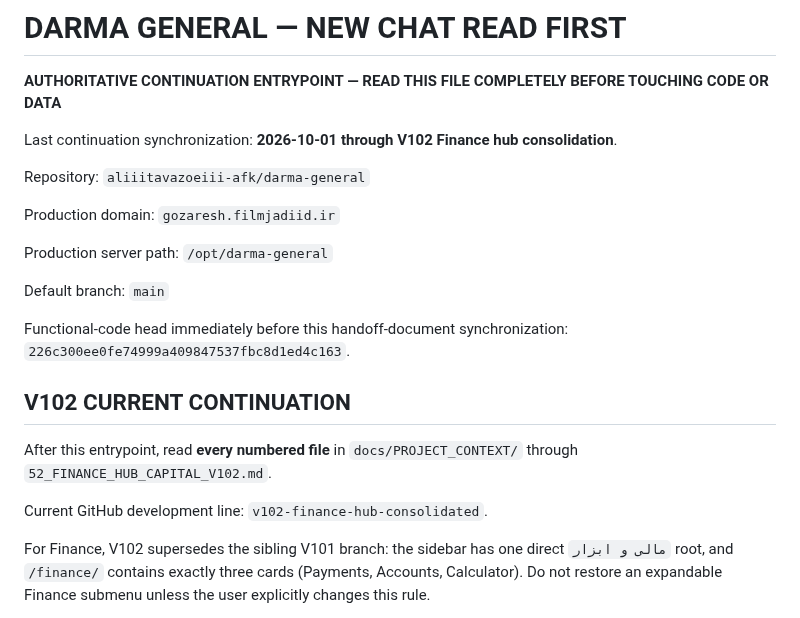
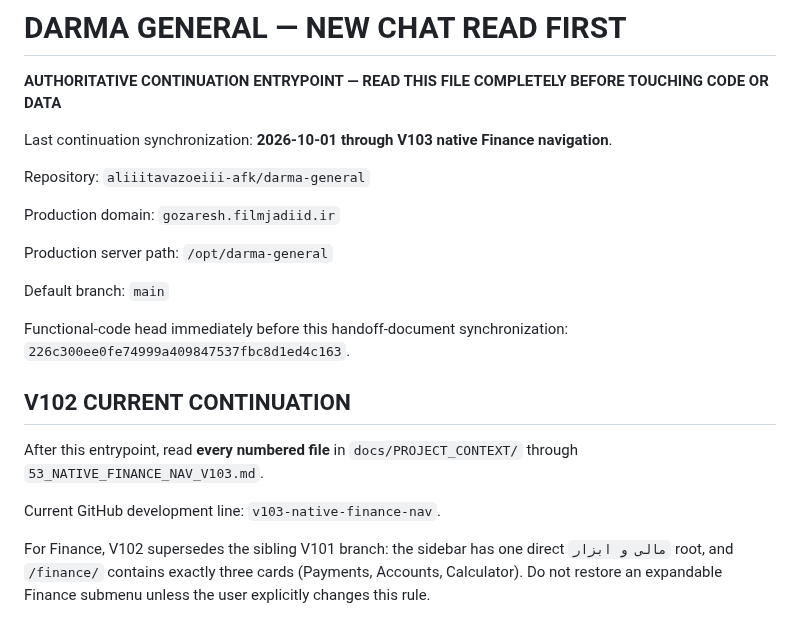
Before and after one commit to aliiitavazoeiii-afk/darma-general, a Markdown page: docs/00_NEW_CHAT_READ_FIRST.md, the part around the change. GitHub-like rendering.

Commit message:
Refresh entrypoint through V103

```diff
--- a/docs/00_NEW_CHAT_READ_FIRST.md
+++ b/docs/00_NEW_CHAT_READ_FIRST.md
@@ -2,7 +2,7 @@
 
 **AUTHORITATIVE CONTINUATION ENTRYPOINT — READ THIS FILE COMPLETELY BEFORE TOUCHING CODE OR DATA**
 
-Last continuation synchronization: **2026-10-01 through V102 Finance hub consolidation**.
+Last continuation synchronization: **2026-10-01 through V103 native Finance navigation**.
 
 Repository: `aliiitavazoeiii-afk/darma-general`
 
@@ -16,9 +16,9 @@ Functional-code head immediately before this handoff-document synchronization: `
 
 ## V102 CURRENT CONTINUATION
 
-After this entrypoint, read **every numbered file** in `docs/PROJECT_CONTEXT/` through `52_FINANCE_HUB_CAPITAL_V102.md`.
+After this entrypoint, read **every numbered file** in `docs/PROJECT_CONTEXT/` through `53_NATIVE_FINANCE_NAV_V103.md`.
 
-Current GitHub development line: `v102-finance-hub-consolidated`.
+Current GitHub development line: `v103-native-finance-nav`.
 
 For Finance, V102 supersedes the sibling V101 branch: the sidebar has one direct `مالی و ابزار` root, and `/finance/` contains exactly three cards (Payments, Accounts, Calculator). Do not restore an expandable Finance submenu unless the user explicitly changes this rule.
 
```
